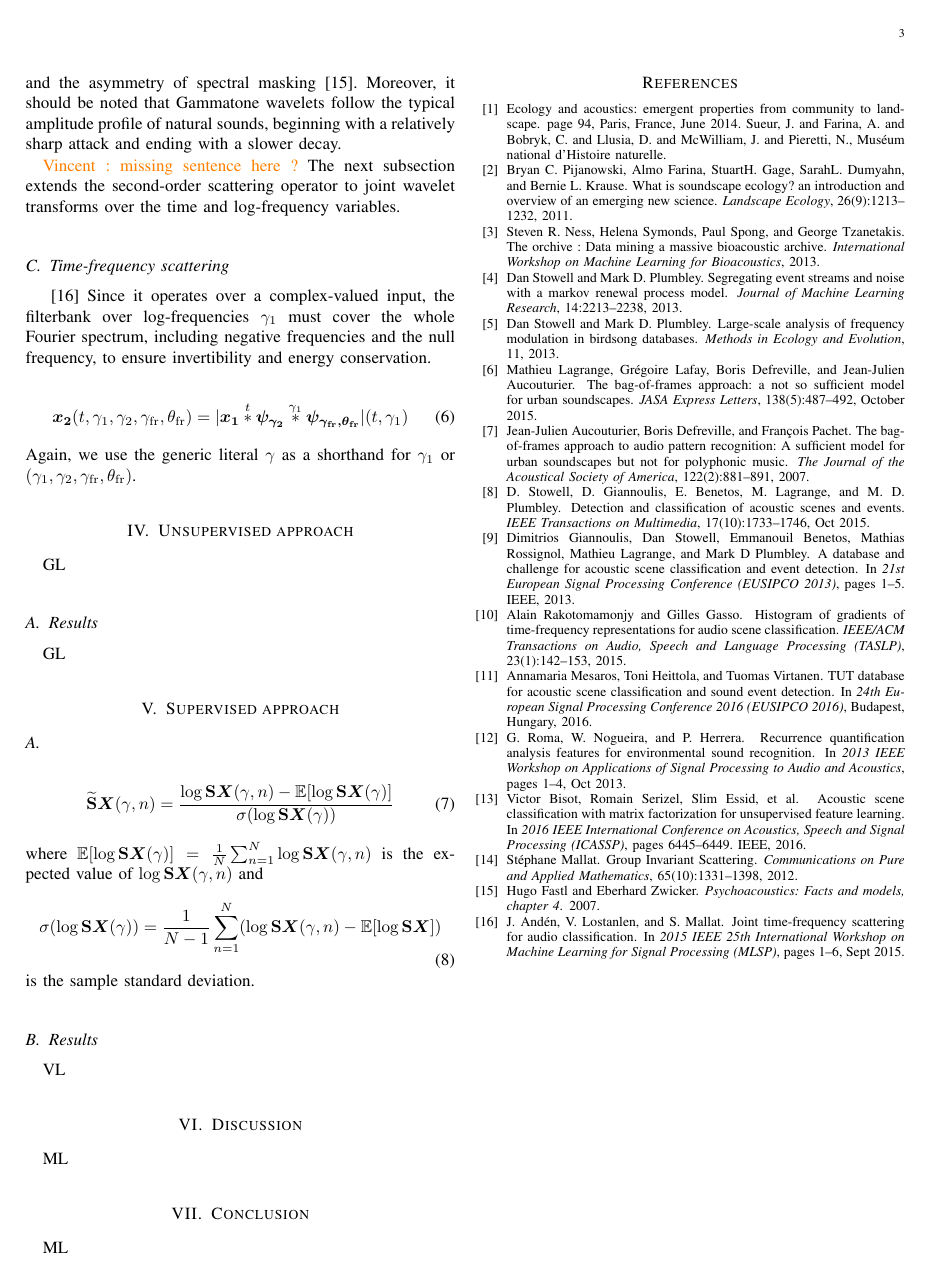
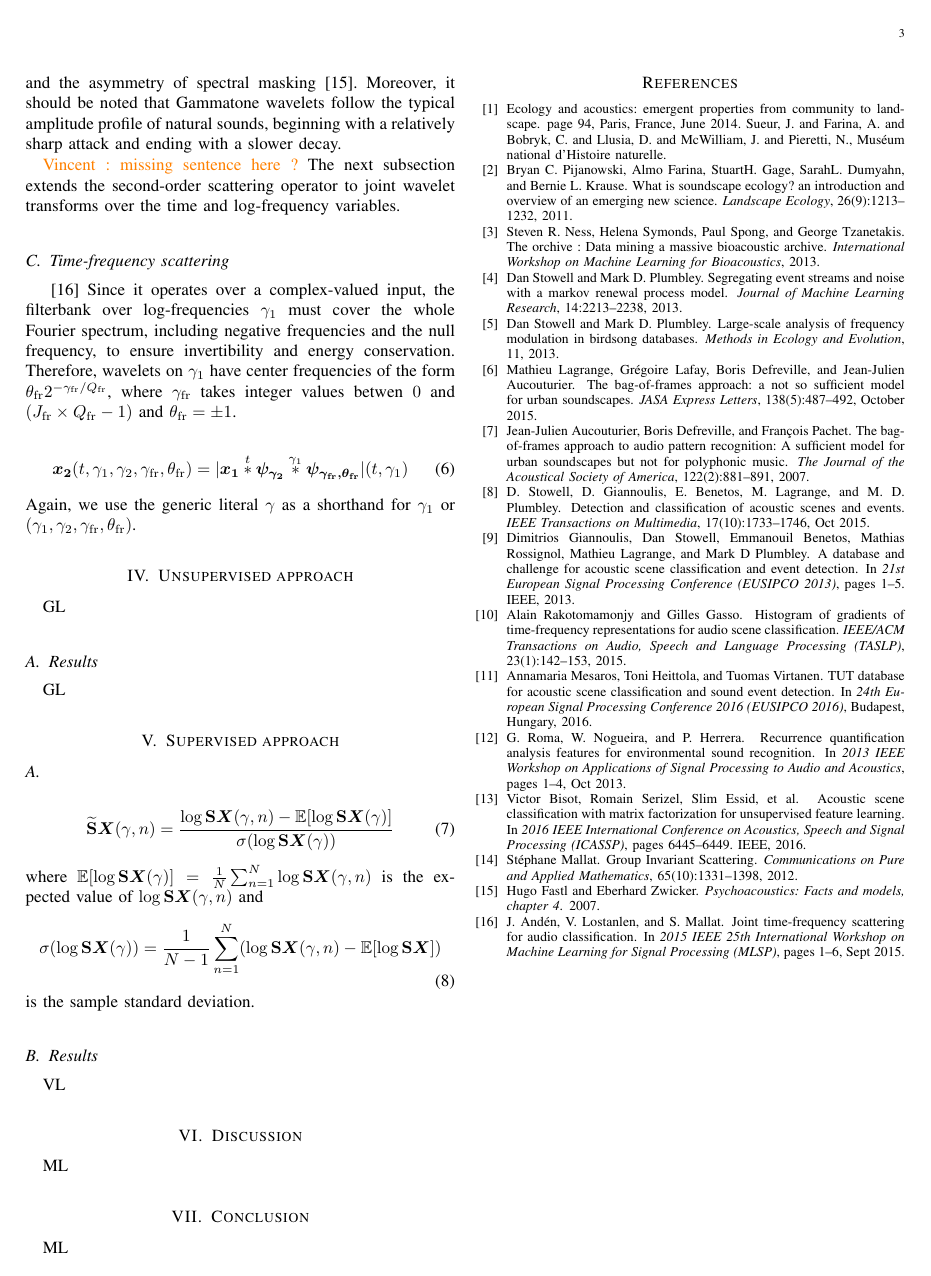
Before and after one commit to mathieulagrange/paperRelevanceBasedSimilarity, a LaTeX paper (paper/structureScene.tex): page 3 of 3. Compiled offline with pdfLaTeX.

Commit message:
formula for the center frequencies

```diff
--- a/paper/structureScene.tex
+++ b/paper/structureScene.tex
@@ -262,6 +262,8 @@ The next subsection extends the second-order scattering operator to joint wavele
 
 \cite{Anden2015}
 Since it operates over a complex-valued input, the filterbank over log-frequencies $\gamma_1$ must cover the whole Fourier spectrum, including negative frequencies and the null frequency, to ensure invertibility and energy conservation.
+Therefore, wavelets on $\gamma_1$ have center frequencies of the form
+$\theta_{\mathrm{fr}}  2^{-\gamma_{\mathrm{fr}}/Q_{\mathrm{fr}}}$, where $\gamma_{\mathrm{fr}}$ takes integer values betwen $0$ and $(J_\mathrm{fr} \times Q_\mathrm{fr} - 1)$ and $\theta_{\mathrm{fr}} = \pm 1$.
 
 \begin{equation}
 \boldsymbol{x_2}(t,\gamma_1,\gamma_2,\gamma_{\mathrm{fr}},\theta_{\mathrm{fr}}) =
```
